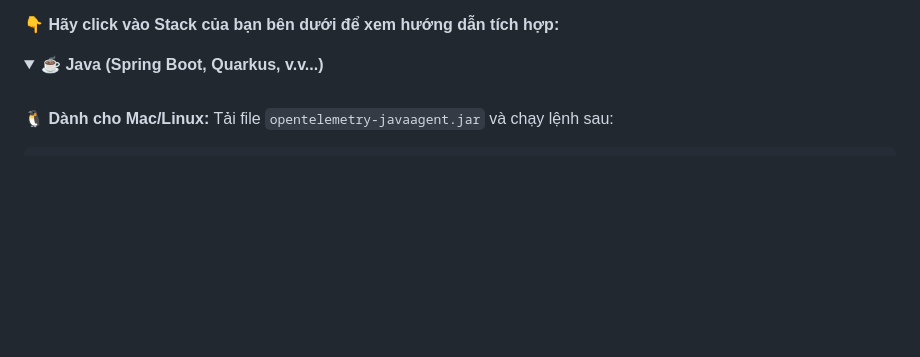
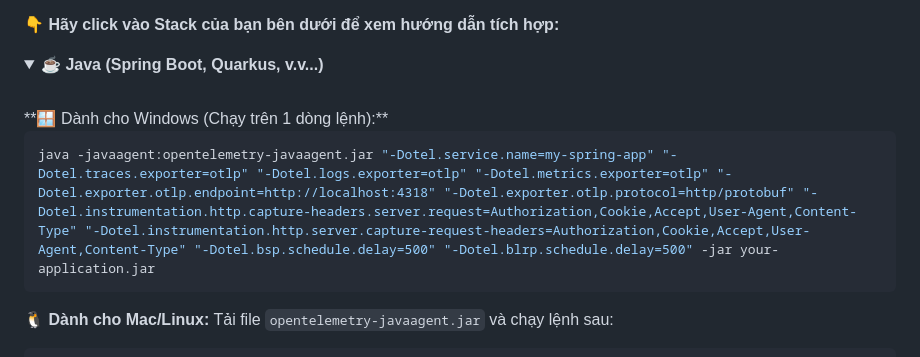
Before and after one commit to thuanDaoSE/trace2prompt, a Markdown page: README.md, the part around the change. GitHub-like rendering; folded sections open; blank space fills up the shorter version.

Commit message:
update readme: add config for windows users

````diff
--- a/README.md
+++ b/README.md
@@ -268,6 +268,11 @@ Trace2Prompt sử dụng chuẩn OpenTelemetry (OTLP) quốc tế nên hỗ tr
 <details>
 <summary><b>☕ Java (Spring Boot, Quarkus, v.v...)</b></summary>
 <br>
+**🪟 Dành cho Windows (Chạy trên 1 dòng lệnh):**
+
+```bash
+java -javaagent:opentelemetry-javaagent.jar "-Dotel.service.name=my-spring-app" "-Dotel.traces.exporter=otlp" "-Dotel.logs.exporter=otlp" "-Dotel.metrics.exporter=otlp" "-Dotel.exporter.otlp.endpoint=http://localhost:4318" "-Dotel.exporter.otlp.protocol=http/protobuf" "-Dotel.instrumentation.http.capture-headers.server.request=Authorization,Cookie,Accept,User-Agent,Content-Type" "-Dotel.instrumentation.http.server.capture-request-headers=Authorization,Cookie,Accept,User-Agent,Content-Type" "-Dotel.bsp.schedule.delay=500" "-Dotel.blrp.schedule.delay=500" -jar your-application.jar
+```
 
 **🐧 Dành cho Mac/Linux:**
 Tải file `opentelemetry-javaagent.jar` và chạy lệnh sau:
````
